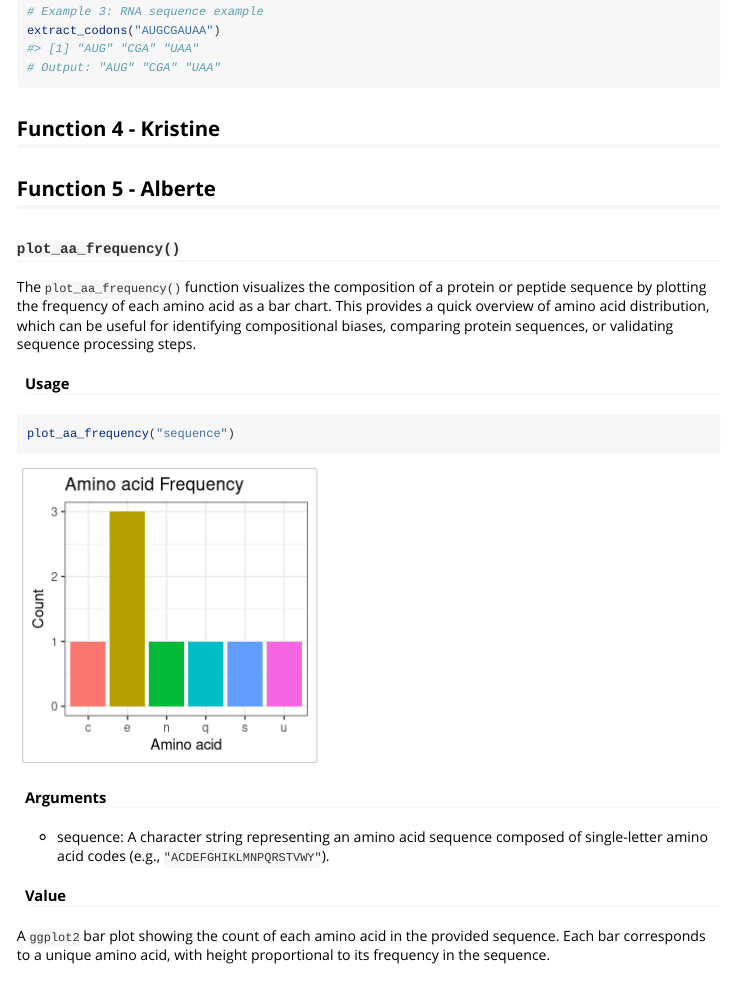
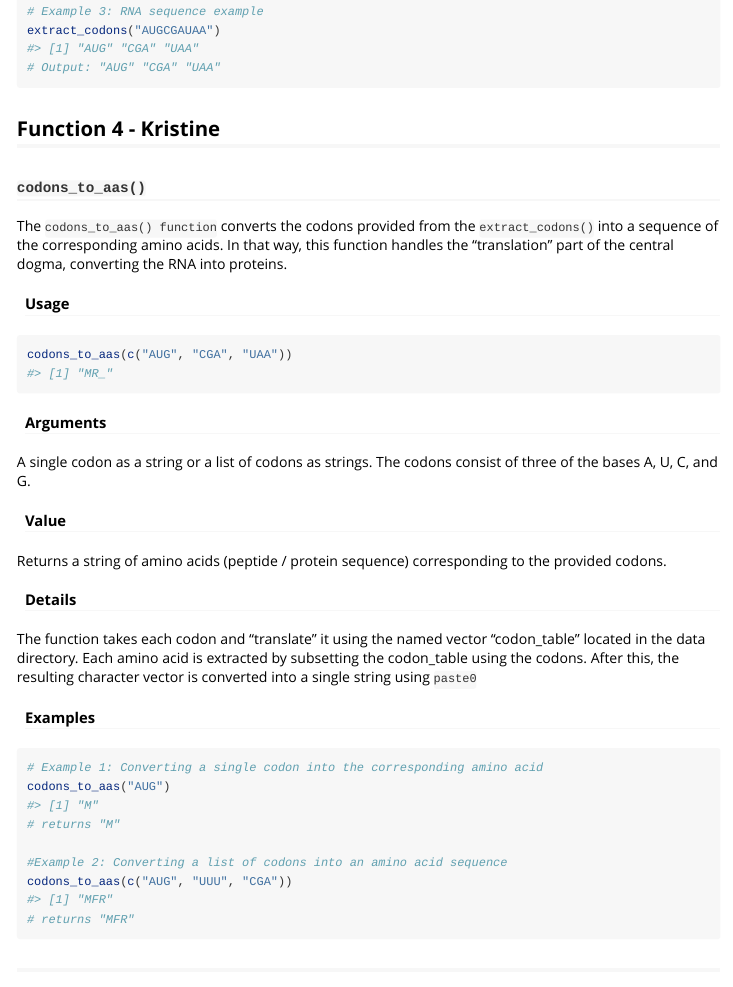
Before and after one commit to rforbiodatascience25/group_06_package, an R Markdown document (vignettes/group_06_package.Rmd): the page in a window 1100 px wide, from 3290 px down. Rendered offline with R 4.5, knitr and Pandoc, with nearby package versions; code that draws random numbers runs with fixed seeds of ours; some code elsewhere in the file could not run offline; long lines of code are wrapped.

Commit message:
wrote vignette for codons_to_aas function

````diff
--- a/vignettes/group_06_package.Rmd
+++ b/vignettes/group_06_package.Rmd
@@ -163,6 +163,42 @@ extract_codons("AUGCGAUAA")
 
 ## Function 4 - Kristine
 
+### `codons_to_aas()`
+
+The `codons_to_aas() function` converts the codons provided from the `extract_codons()` into a sequence of the corresponding amino acids. In that way, this function handles the "translation" part of the central dogma, converting the RNA into proteins.
+
+#### **Usage**
+
+```{r}
+codons_to_aas(c("AUG", "CGA", "UAA"))
+```
+
+#### Arguments
+
+A single codon as a string or a list of codons as strings. The codons consist of three of the bases A, U, C, and G.
+
+#### Value
+
+Returns a string of amino acids (peptide / protein sequence) corresponding to the provided codons.
+
+#### Details
+
+The function takes each codon and "translate" it using the named vector "codon_table" located in the data directory. Each amino acid is extracted by subsetting the codon_table using the codons. After this, the resulting character vector is converted into a single string using `paste0`
+
+#### Examples
+
+```{r}
+# Example 1: Converting a single codon into the corresponding amino acid
+codons_to_aas("AUG")
+# returns "M"
+
+#Example 2: Converting a list of codons into an amino acid sequence
+codons_to_aas(c("AUG", "UUU", "CGA"))
+# returns "MFR"
+```
+
+##
+
 ## Function 5 - Alberte
 
 ### `plot_aa_frequency()`
````
